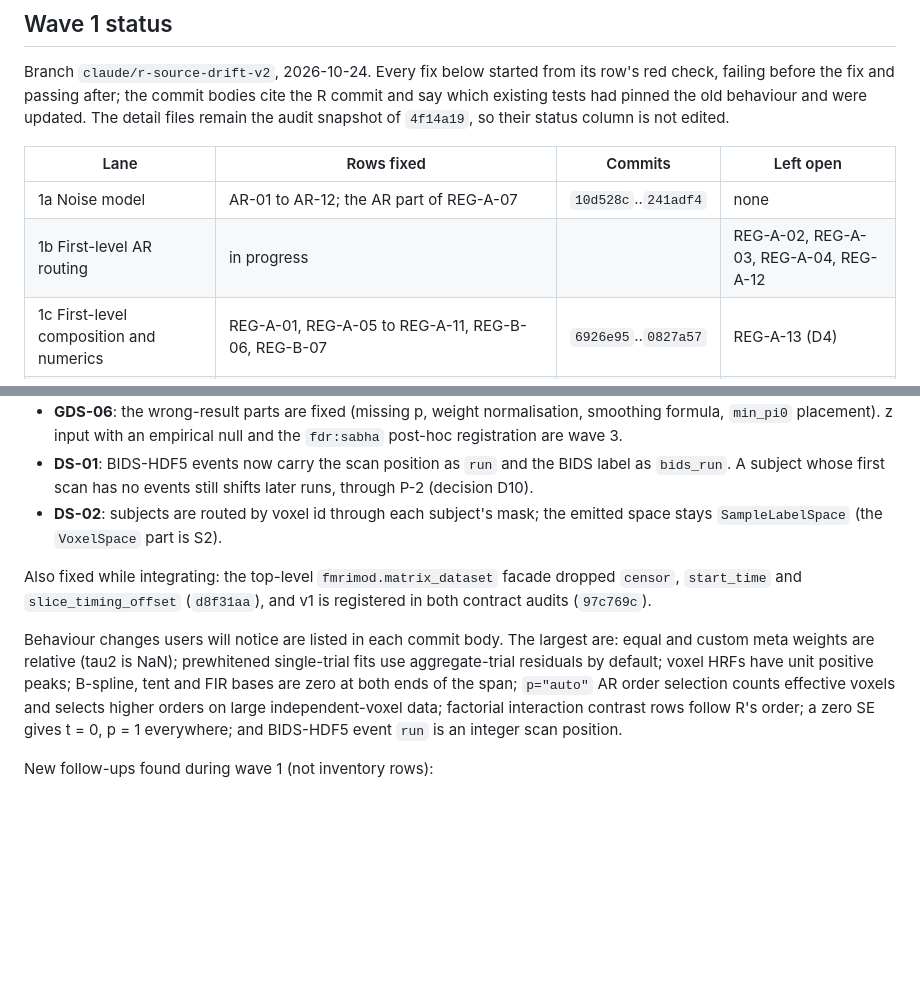
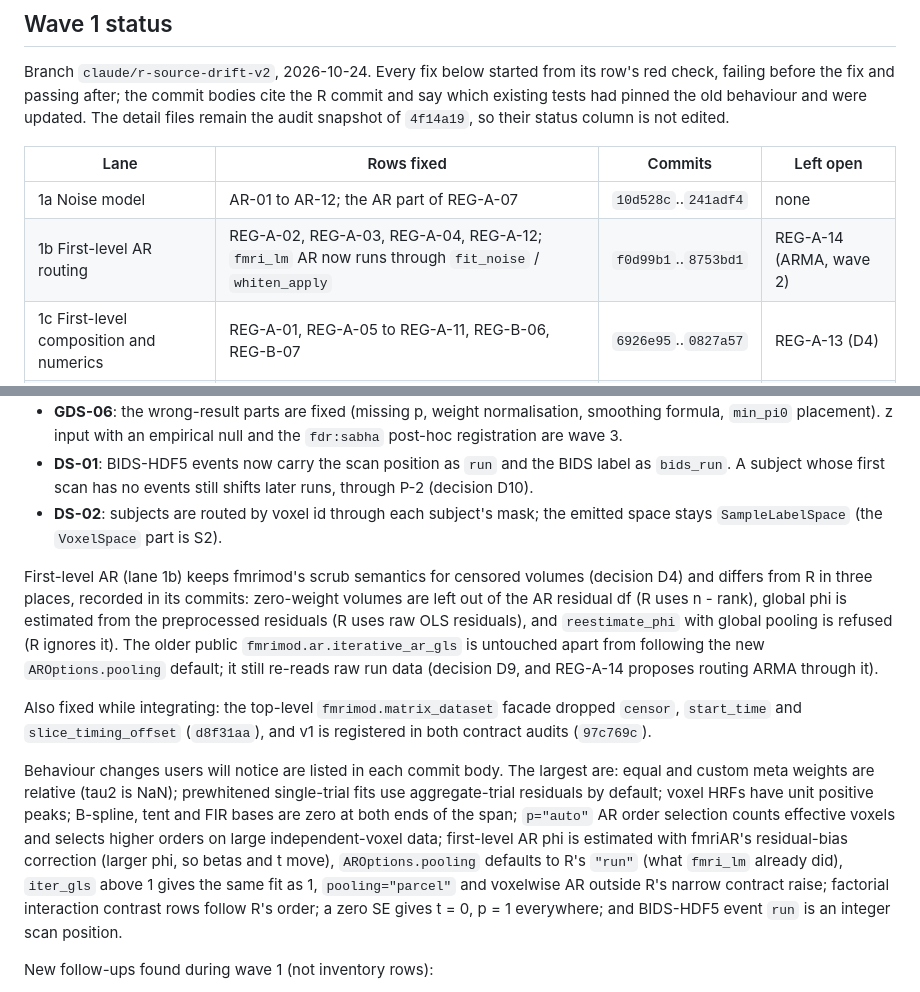
Before and after one commit to bbuchsbaum/fmrimod, a Markdown page: docs/contracts/r_source_drift_inventory_v2.md, 2 parts joined by grey strips. GitHub-like rendering; blank space fills up the shorter version.

Commit message:
Record lane 1b in the drift v2 wave 1 status
All wave 1 lanes are now merged: mark REG-A-02, REG-A-03, REG-A-04 and
REG-A-12 fixed, list the first-level AR behaviour changes, and record
where lane 1b deliberately differs from R and why.

Co-Authored-By: Claude Opus 5.5 <noreply@anthropic.com>
Claude-Session: https://claude.ai/code/session_01TFa11upJ9VWPkFduF53E5t

```diff
--- a/docs/contracts/r_source_drift_inventory_v2.md
+++ b/docs/contracts/r_source_drift_inventory_v2.md
@@ -240,7 +240,7 @@ snapshot of `4f14a19`, so their status column is not edited.
 | Lane | Rows fixed | Commits | Left open |
 | --- | --- | --- | --- |
 | 1a Noise model | AR-01 to AR-12; the AR part of REG-A-07 | `10d528c`..`241adf4` | none |
-| 1b First-level AR routing | in progress | | REG-A-02, REG-A-03, REG-A-04, REG-A-12 |
+| 1b First-level AR routing | REG-A-02, REG-A-03, REG-A-04, REG-A-12; `fmri_lm` AR now runs through `fit_noise` / `whiten_apply` | `f0d99b1`..`8753bd1` | REG-A-14 (ARMA, wave 2) |
 | 1c First-level composition and numerics | REG-A-01, REG-A-05 to REG-A-11, REG-B-06, REG-B-07 | `6926e95`..`0827a57` | REG-A-13 (D4) |
 | 1d HRF | HRF-01 to HRF-05, HRF-07, HRF-08; also the FIR basis end-of-span defect (same root as HRF-02) | `e61683a`..`1e74d43` | none |
 | 1e Design and contrasts | DES-01 to DES-09 | `e5756be`..`7ad6c03` | DES-10 (D3) |
@@ -265,6 +265,16 @@ Partly fixed rows:
 - **DS-02**: subjects are routed by voxel id through each subject's mask;
   the emitted space stays `SampleLabelSpace` (the `VoxelSpace` part is S2).
 
+First-level AR (lane 1b) keeps fmrimod's scrub semantics for censored
+volumes (decision D4) and differs from R in three places, recorded in its
+commits: zero-weight volumes are left out of the AR residual df (R uses
+n - rank), global phi is estimated from the preprocessed residuals (R uses
+raw OLS residuals), and `reestimate_phi` with global pooling is refused
+(R ignores it). The older public `fmrimod.ar.iterative_ar_gls` is
+untouched apart from following the new `AROptions.pooling` default; it
+still re-reads raw run data (decision D9, and REG-A-14 proposes routing
+ARMA through it).
+
 Also fixed while integrating: the top-level `fmrimod.matrix_dataset`
 facade dropped `censor`, `start_time` and `slice_timing_offset`
 (`d8f31aa`), and v1 is registered in both contract audits (`97c769c`).
@@ -275,7 +285,11 @@ prewhitened single-trial fits use aggregate-trial residuals by default;
 voxel HRFs have unit positive peaks; B-spline, tent and FIR bases are
 zero at both ends of the span; `p="auto"` AR order selection counts
 effective voxels and selects higher orders on large independent-voxel
-data; factorial interaction contrast rows follow R's order; a zero SE
+data; first-level AR phi is estimated with fmriAR's residual-bias
+correction (larger phi, so betas and t move), `AROptions.pooling`
+defaults to R's `"run"` (what `fmri_lm` already did), `iter_gls` above 1
+gives the same fit as 1, `pooling="parcel"` and voxelwise AR outside
+R's narrow contract raise; factorial interaction contrast rows follow R's order; a zero SE
 gives t = 0, p = 1 everywhere; and BIDS-HDF5 event `run` is an integer
 scan position.
 
```
